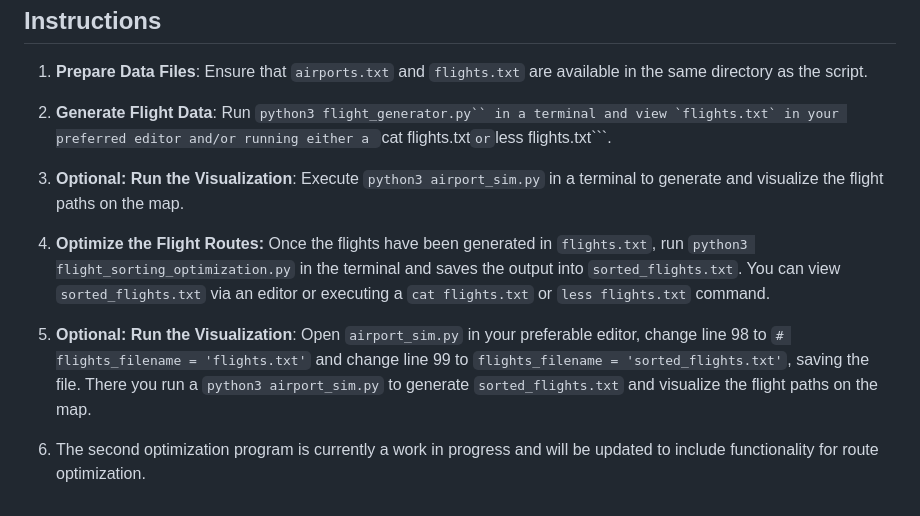
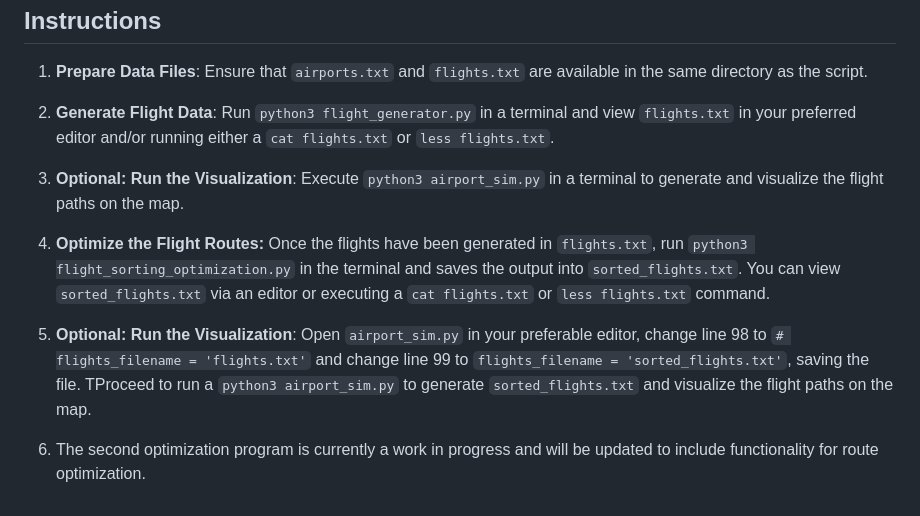
Before and after one commit to ianwald4014/Optimization-of-Flight-Routes, a Markdown page: README.md, the part around the change. Rendered like a GitHub page.

Commit message:
Introduction and Directions

````diff
--- a/README.md
+++ b/README.md
@@ -42,12 +42,12 @@ You can install these modules using pip:
 
 1. **Prepare Data Files**: Ensure that `airports.txt` and `flights.txt` are available in the same directory as the script.
 
-2. **Generate Flight Data**: Run ```python3 flight_generator.py`` in a terminal and view `flights.txt` in your preferred editor and/or running either a ```cat flights.txt``` or ```less flights.txt```.
+2. **Generate Flight Data**: Run ```python3 flight_generator.py``` in a terminal and view `flights.txt` in your preferred editor and/or running either a ```cat flights.txt``` or ```less flights.txt```.
 
 3. **Optional: Run the Visualization**: Execute ```python3 airport_sim.py``` in a terminal to generate and visualize the flight paths on the map.
 
 4. **Optimize the Flight Routes:** Once the flights have been generated in `flights.txt`, run `python3 flight_sorting_optimization.py` in the terminal and saves the output into `sorted_flights.txt`. You can view `sorted_flights.txt` via an editor or executing  a ```cat flights.txt``` or ```less flights.txt``` command.
 
-5. **Optional: Run the Visualization**: Open `airport_sim.py` in your preferable editor, change line 98 to ```# flights_filename = 'flights.txt'``` and change line 99 to ```flights_filename = 'sorted_flights.txt'```, saving the file. There you run a ```python3 airport_sim.py``` to generate `sorted_flights.txt` and visualize the flight paths on the map.
+5. **Optional: Run the Visualization**: Open `airport_sim.py` in your preferable editor, change line 98 to ```# flights_filename = 'flights.txt'``` and change line 99 to ```flights_filename = 'sorted_flights.txt'```, saving the file. TProceed to run a ```python3 airport_sim.py``` to generate `sorted_flights.txt` and visualize the flight paths on the map.
 
 6. The second optimization program is currently a work in progress and will be updated to include functionality for route optimization.
````
